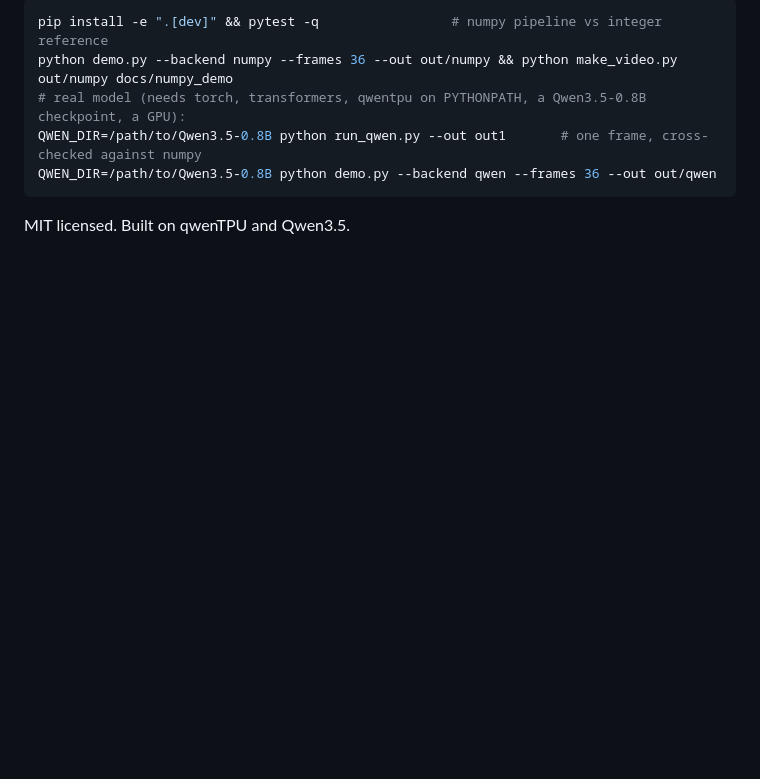
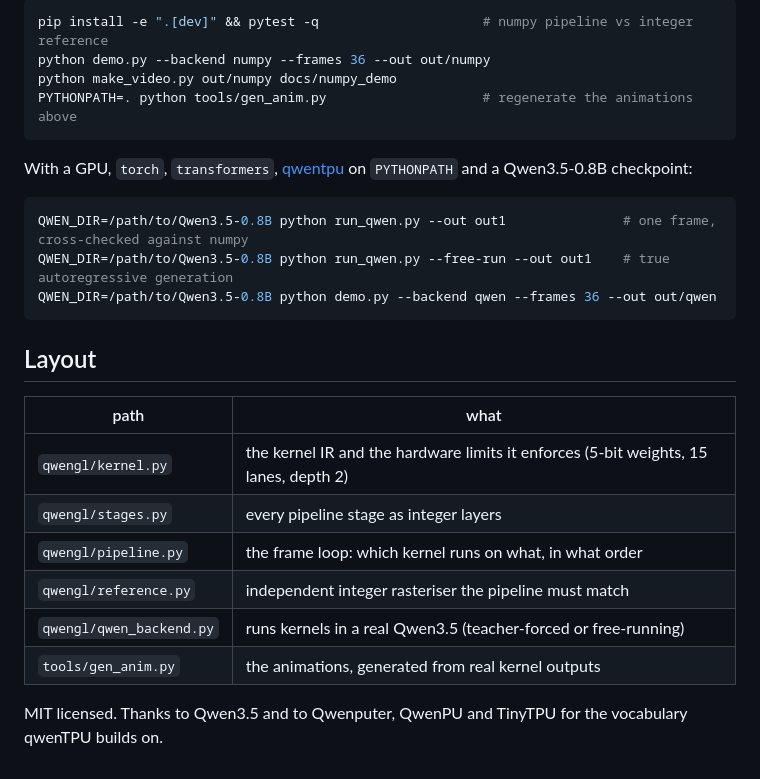
Before and after one commit to Bobliuuu/qwengl, a Markdown page: README.md, the part around one of its changes. Rendered like a GitHub page; blank space fills up the shorter version.

````diff
--- a/README.md
+++ b/README.md
@@ -48,10 +70,28 @@ Every stage is a stack of `y = clip(relu(x @ W + b), 0, 31)` layers with 5-bit w
 
 ```bash
-pip install -e ".[dev]" && pytest -q                 # numpy pipeline vs integer reference
-python demo.py --backend numpy --frames 36 --out out/numpy && python make_video.py out/numpy docs/numpy_demo
-# real model (needs torch, transformers, qwentpu on PYTHONPATH, a Qwen3.5-0.8B checkpoint, a GPU):
-QWEN_DIR=/path/to/Qwen3.5-0.8B python run_qwen.py --out out1       # one frame, cross-checked against numpy
+pip install -e ".[dev]" && pytest -q                     # numpy pipeline vs integer reference
+python demo.py --backend numpy --frames 36 --out out/numpy
+python make_video.py out/numpy docs/numpy_demo
+PYTHONPATH=. python tools/gen_anim.py                    # regenerate the animations above
+```
+
+With a GPU, `torch`, `transformers`, [qwentpu](https://github.com/Bobliuuu/qwentpu) on `PYTHONPATH` and a Qwen3.5-0.8B checkpoint:
+
+```bash
+QWEN_DIR=/path/to/Qwen3.5-0.8B python run_qwen.py --out out1               # one frame, cross-checked against numpy
+QWEN_DIR=/path/to/Qwen3.5-0.8B python run_qwen.py --free-run --out out1    # true autoregressive generation
 QWEN_DIR=/path/to/Qwen3.5-0.8B python demo.py --backend qwen --frames 36 --out out/qwen
 ```
 
-MIT licensed. Built on qwenTPU and Qwen3.5.
+## Layout
+
+| path | what |
+|---|---|
+| `qwengl/kernel.py` | the kernel IR and the hardware limits it enforces (5-bit weights, 15 lanes, depth 2) |
+| `qwengl/stages.py` | every pipeline stage as integer layers |
+| `qwengl/pipeline.py` | the frame loop: which kernel runs on what, in what order |
+| `qwengl/reference.py` | independent integer rasteriser the pipeline must match |
+| `qwengl/qwen_backend.py` | runs kernels in a real Qwen3.5 (teacher-forced or free-running) |
+| `tools/gen_anim.py` | the animations, generated from real kernel outputs |
+
+MIT licensed. Thanks to Qwen3.5 and to Qwenputer, QwenPU and TinyTPU for the vocabulary qwenTPU builds on.
````
Also changed, not shown: other parts of README.md (+56 -34 lines), docs/anim/cube_depth.gif (added), docs/anim/draw_calls.gif (added), docs/anim/hard_edge.gif (added), 5 other files.
